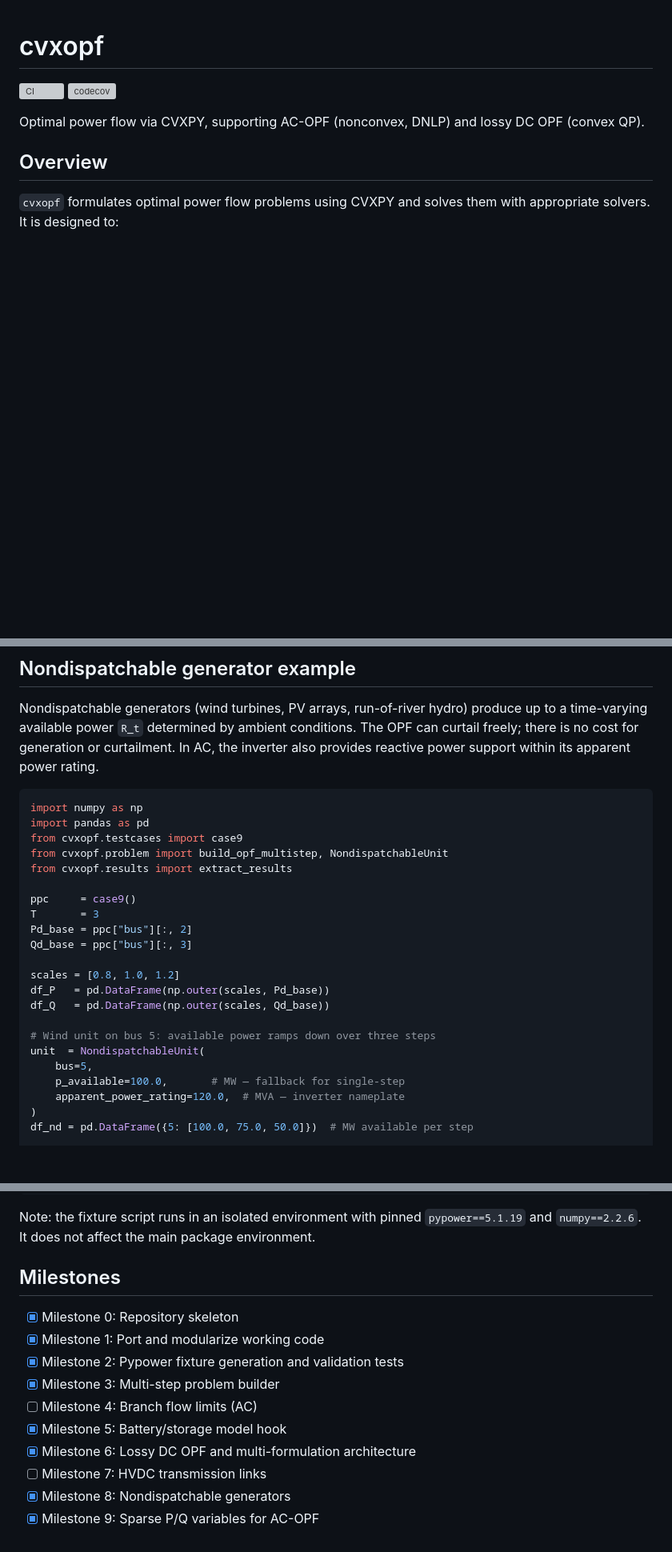
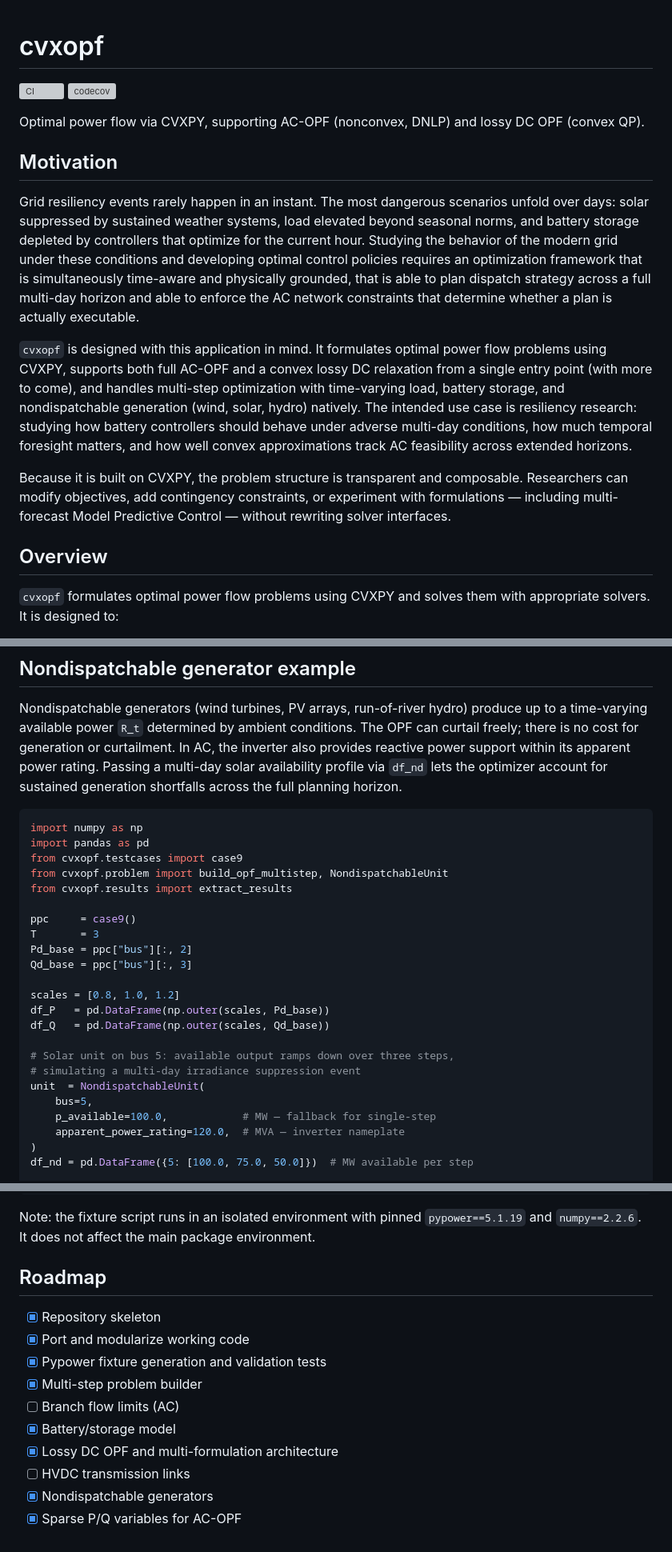
Before and after one commit to cvxgrp/cvxopf, a Markdown page: README.md, 3 parts joined by grey strips. Shown at 80% size. Rendered like a GitHub page; blank space fills up the shorter version; grey boxes are pictures that could not be loaded.

Commit message:
motivation statement

````diff
--- a/README.md
+++ b/README.md
@@ -5,6 +5,32 @@
 
 Optimal power flow via CVXPY, supporting AC-OPF (nonconvex, DNLP) and
 lossy DC OPF (convex QP).
+
+## Motivation
+
+Grid resiliency events rarely happen in an instant. The most dangerous
+scenarios unfold over days: solar suppressed by sustained weather systems,
+load elevated beyond seasonal norms, and battery storage depleted by
+controllers that optimize for the current hour. Studying the
+behavior of the modern grid under these conditions and developing optimal
+control policies requires an optimization framework that is simultaneously
+time-aware and physically grounded, that is able to plan dispatch strategy
+across a full multi-day horizon and able to enforce the AC network
+constraints that determine whether a plan is actually executable.
+
+`cvxopf` is designed with this application in mind. It formulates optimal power
+flow problems using CVXPY, supports both full AC-OPF and a convex lossy DC
+relaxation from a single entry point (with more to come), and handles multi-step
+optimization with time-varying load, battery storage, and nondispatchable generation
+(wind, solar, hydro) natively. The intended use case is resiliency research:
+studying how battery controllers should behave under adverse multi-day
+conditions, how much temporal foresight matters, and how well convex
+approximations track AC feasibility across extended horizons.
+
+Because it is built on CVXPY, the problem structure is transparent and
+composable. Researchers can modify objectives, add contingency constraints,
+or experiment with formulations — including multi-forecast Model Predictive
+Control — without rewriting solver interfaces.
 
 ## Overview
 
@@ -200,7 +247,9 @@ Nondispatchable generators (wind turbines, PV arrays, run-of-river hydro)
 produce up to a time-varying available power `R_t` determined by ambient
 conditions. The OPF can curtail freely; there is no cost for generation or
 curtailment. In AC, the inverter also provides reactive power support within
-its apparent power rating.
+its apparent power rating. Passing a multi-day solar availability profile
+via `df_nd` lets the optimizer account for sustained generation shortfalls
+across the full planning horizon.
 
 ```python
 import numpy as np
@@ -218,10 +267,11 @@ scales = [0.8, 1.0, 1.2]
 df_P   = pd.DataFrame(np.outer(scales, Pd_base))
 df_Q   = pd.DataFrame(np.outer(scales, Qd_base))
 
-# Wind unit on bus 5: available power ramps down over three steps
+# Solar unit on bus 5: available output ramps down over three steps,
+# simulating a multi-day irradiance suppression event
 unit  = NondispatchableUnit(
     bus=5,
-    p_available=100.0,       # MW — fallback for single-step
+    p_available=100.0,            # MW — fallback for single-step
     apparent_power_rating=120.0,  # MVA — inverter nameplate
 )
 df_nd = pd.DataFrame({5: [100.0, 75.0, 50.0]})  # MW available per step
@@ -305,15 +356,15 @@ Note: the fixture script runs in an isolated environment with pinned
 `pypower==5.1.19` and `numpy==2.2.6`. It does not affect the main
 package environment.
 
-## Milestones
+## Roadmap
 
-- [x] Milestone 0: Repository skeleton
-- [x] Milestone 1: Port and modularize working code
-- [x] Milestone 2: Pypower fixture generation and validation tests
-- [x] Milestone 3: Multi-step problem builder
-- [ ] Milestone 4: Branch flow limits (AC)
-- [x] Milestone 5: Battery/storage model hook
-- [x] Milestone 6: Lossy DC OPF and multi-formulation architecture
-- [ ] Milestone 7: HVDC transmission links
-- [x] Milestone 8: Nondispatchable generators
-- [x] Milestone 9: Sparse P/Q variables for AC-OPF
+- [x] Repository skeleton
+- [x] Port and modularize working code
+- [x] Pypower fixture generation and validation tests
+- [x] Multi-step problem builder
+- [ ] Branch flow limits (AC)
+- [x] Battery/storage model
+- [x] Lossy DC OPF and multi-formulation architecture
+- [ ] HVDC transmission links
+- [x] Nondispatchable generators
+- [x] Sparse P/Q variables for AC-OPF
````
Also changed, not shown: other parts of README.md (+25 -3 lines).
